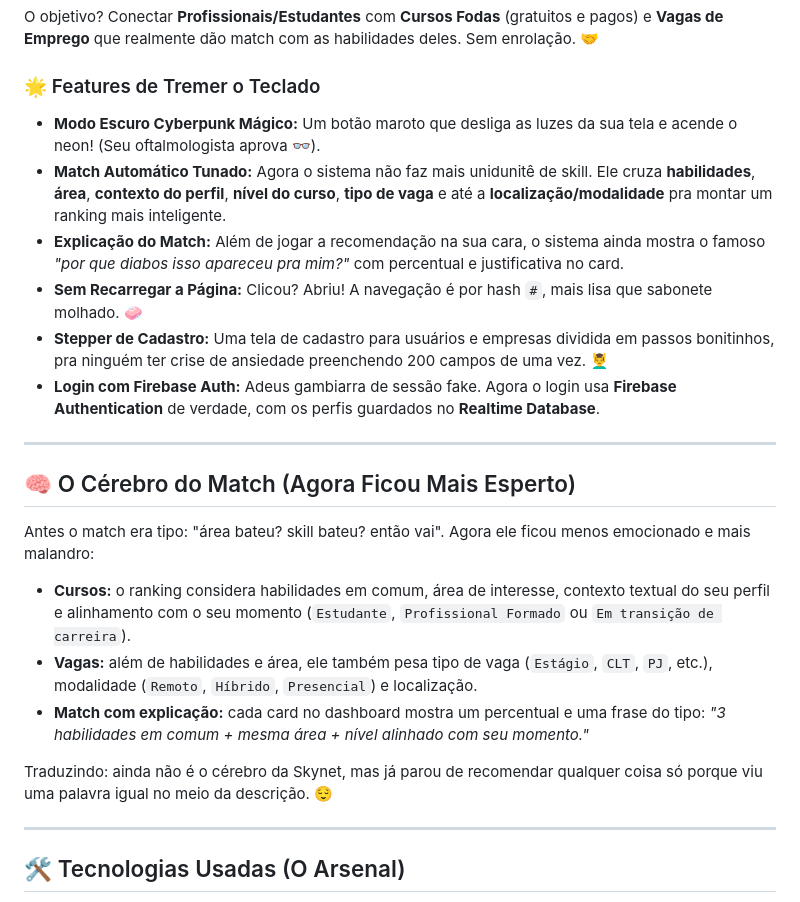
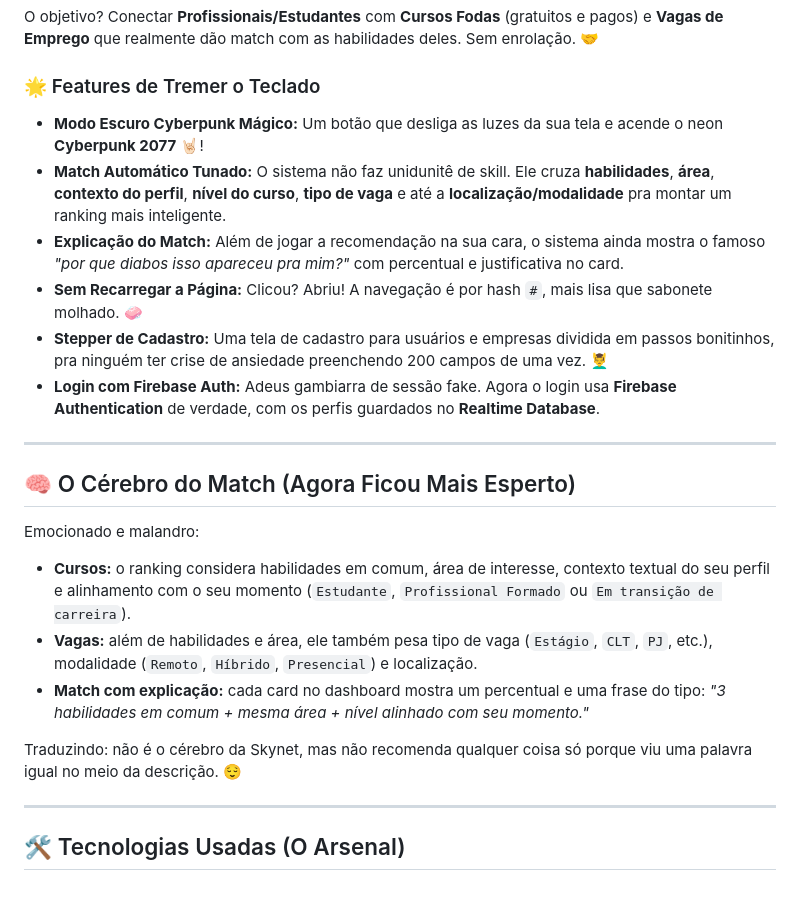
Before and after one commit to sauliiin/match-job, a Markdown page: README.md, the part around the change. Rendered like a GitHub page.

Commit message:
Improve README.md feature descriptions and match logic
Refine descriptions of features and matching logic for clarity.

```diff
--- a/README.md
+++ b/README.md
@@ -13,8 +13,8 @@ O **CarreiraMais** é uma *Single Page Application (SPA)* raiz, construída na b
 O objetivo? Conectar **Profissionais/Estudantes** com **Cursos Fodas** (gratuitos e pagos) e **Vagas de Emprego** que realmente dão match com as habilidades deles. Sem enrolação. 🤝
 
 ### 🌟 Features de Tremer o Teclado
-- **Modo Escuro Cyberpunk Mágico:** Um botão maroto que desliga as luzes da sua tela e acende o neon! (Seu oftalmologista aprova 👓).
-- **Match Automático Tunado:** Agora o sistema não faz mais unidunitê de skill. Ele cruza **habilidades**, **área**, **contexto do perfil**, **nível do curso**, **tipo de vaga** e até a **localização/modalidade** pra montar um ranking mais inteligente.
+- **Modo Escuro Cyberpunk Mágico:** Um botão que desliga as luzes da sua tela e acende o neon **Cyberpunk 2077** 🤘🏻!
+- **Match Automático Tunado:** O sistema não faz unidunitê de skill. Ele cruza **habilidades**, **área**, **contexto do perfil**, **nível do curso**, **tipo de vaga** e até a **localização/modalidade** pra montar um ranking mais inteligente.
 - **Explicação do Match:** Além de jogar a recomendação na sua cara, o sistema ainda mostra o famoso *"por que diabos isso apareceu pra mim?"* com percentual e justificativa no card.
 - **Sem Recarregar a Página:** Clicou? Abriu! A navegação é por hash `#`, mais lisa que sabonete molhado. 🧼
 - **Stepper de Cadastro:** Uma tela de cadastro para usuários e empresas dividida em passos bonitinhos, pra ninguém ter crise de ansiedade preenchendo 200 campos de uma vez. 💆‍♂️
@@ -24,13 +24,13 @@ O objetivo? Conectar **Profissionais/Estudantes** com **Cursos Fodas** (gratuito
 
 ## 🧠 O Cérebro do Match (Agora Ficou Mais Esperto)
 
-Antes o match era tipo: "área bateu? skill bateu? então vai". Agora ele ficou menos emocionado e mais malandro:
+Emocionado e malandro:
 
 - **Cursos:** o ranking considera habilidades em comum, área de interesse, contexto textual do seu perfil e alinhamento com o seu momento (`Estudante`, `Profissional Formado` ou `Em transição de carreira`).
 - **Vagas:** além de habilidades e área, ele também pesa tipo de vaga (`Estágio`, `CLT`, `PJ`, etc.), modalidade (`Remoto`, `Híbrido`, `Presencial`) e localização.
 - **Match com explicação:** cada card no dashboard mostra um percentual e uma frase do tipo: *"3 habilidades em comum + mesma área + nível alinhado com seu momento."*
 
-Traduzindo: ainda não é o cérebro da Skynet, mas já parou de recomendar qualquer coisa só porque viu uma palavra igual no meio da descrição. 😌
+Traduzindo: não é o cérebro da Skynet, mas não recomenda qualquer coisa só porque viu uma palavra igual no meio da descrição. 😌
 
 ---
 
```
